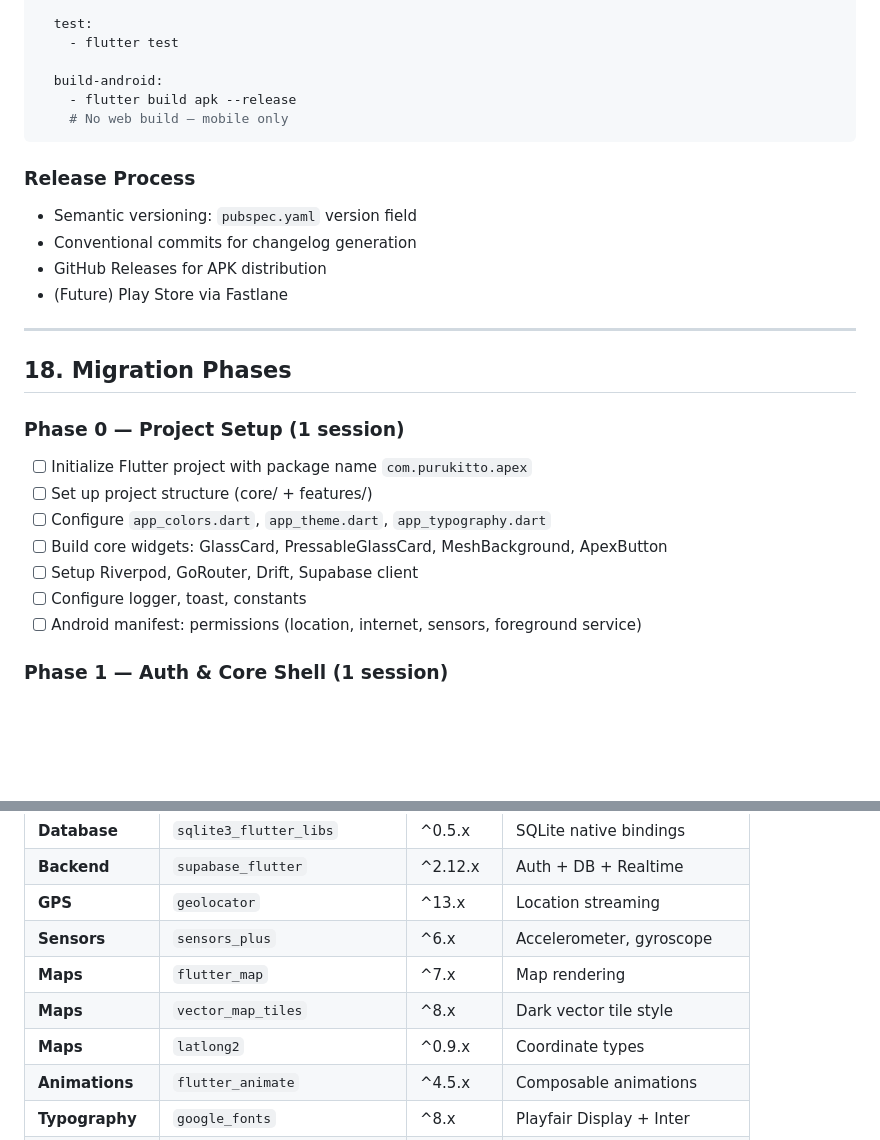
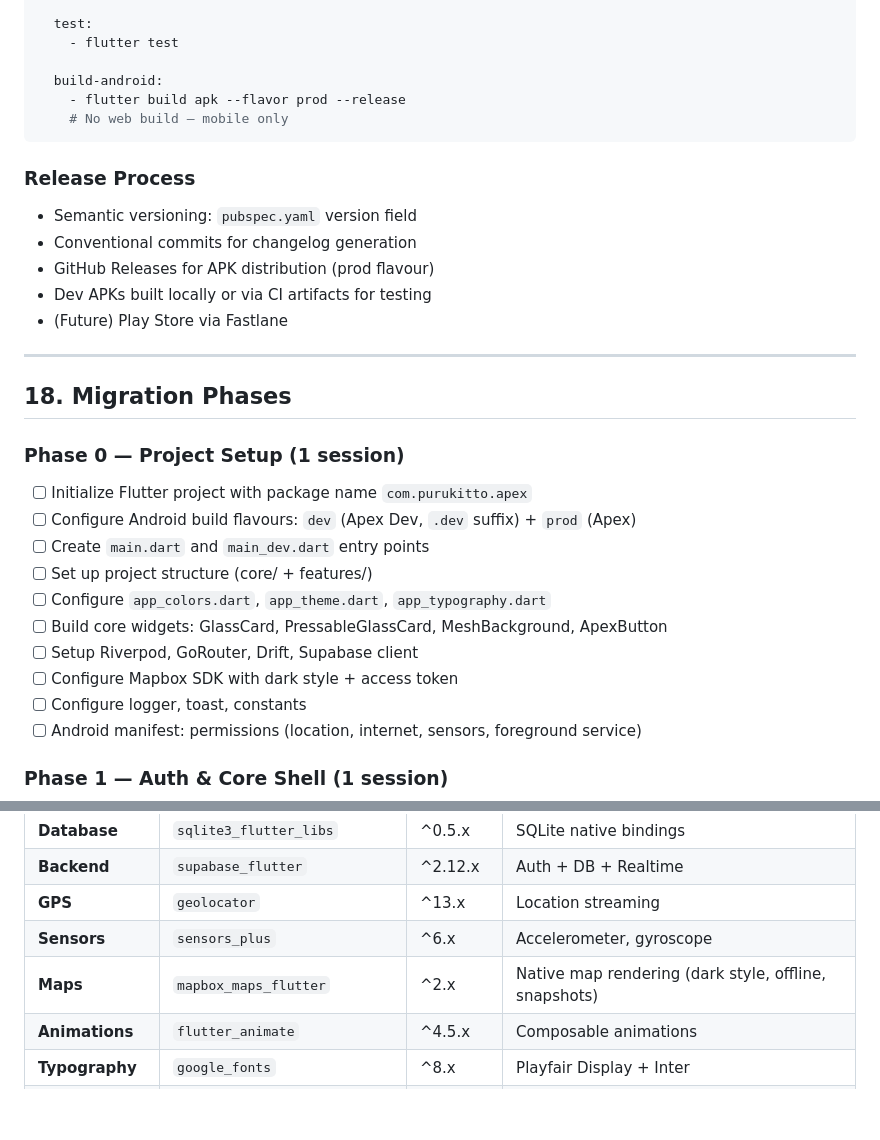
Before and after one commit to Purukitto/apex-app, a Markdown page: migration.md, 2 parts joined by grey strips. GitHub-like rendering; blank space fills up the shorter version.

````diff
--- a/migration.md
+++ b/migration.md
@@ -984,7 +1075,7 @@ jobs:
     - flutter test
 
   build-android:
-    - flutter build apk --release
+    - flutter build apk --flavor prod --release
     # No web build — mobile only
 ```
 
@@ -992,7 +1083,8 @@ jobs:
 
 - Semantic versioning: `pubspec.yaml` version field
 - Conventional commits for changelog generation
-- GitHub Releases for APK distribution
+- GitHub Releases for APK distribution (prod flavour)
+- Dev APKs built locally or via CI artifacts for testing
 - (Future) Play Store via Fastlane
 
 ---
@@ -1001,10 +1093,13 @@ jobs:
 
 ### Phase 0 — Project Setup (1 session)
 - [ ] Initialize Flutter project with package name `com.purukitto.apex`
+- [ ] Configure Android build flavours: `dev` (Apex Dev, `.dev` suffix) + `prod` (Apex)
+- [ ] Create `main.dart` and `main_dev.dart` entry points
 - [ ] Set up project structure (core/ + features/)
 - [ ] Configure `app_colors.dart`, `app_theme.dart`, `app_typography.dart`
 - [ ] Build core widgets: GlassCard, PressableGlassCard, MeshBackground, ApexButton
 - [ ] Setup Riverpod, GoRouter, Drift, Supabase client
+- [ ] Configure Mapbox SDK with dark style + access token
 - [ ] Configure logger, toast, constants
 - [ ] Android manifest: permissions (location, internet, sensors, foreground service)
 
@@ -1092,9 +1187,7 @@ jobs:
 | **Backend** | `supabase_flutter` | ^2.12.x | Auth + DB + Realtime |
 | **GPS** | `geolocator` | ^13.x | Location streaming |
 | **Sensors** | `sensors_plus` | ^6.x | Accelerometer, gyroscope |
-| **Maps** | `flutter_map` | ^7.x | Map rendering |
-| **Maps** | `vector_map_tiles` | ^8.x | Dark vector tile style |
-| **Maps** | `latlong2` | ^0.9.x | Coordinate types |
+| **Maps** | `mapbox_maps_flutter` | ^2.x | Native map rendering (dark style, offline, snapshots) |
 | **Animations** | `flutter_animate` | ^4.5.x | Composable animations |
 | **Typography** | `google_fonts` | ^8.x | Playfair Display + Inter |
 | **Icons** | `lucide_icons` | ^0.257.x | Icon set (matches current) |
````
Also changed, not shown: other parts of migration.md (+108 -17 lines).
